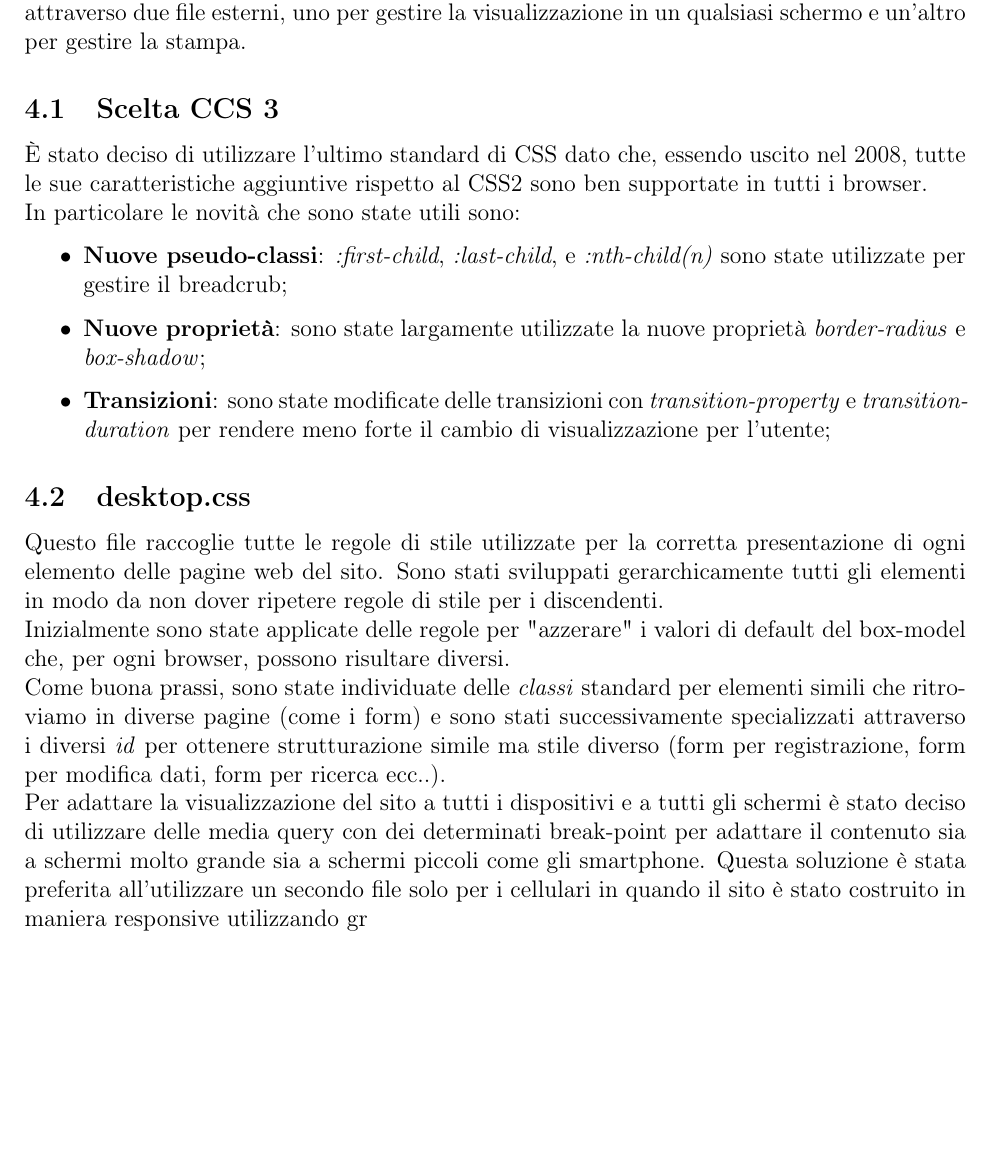
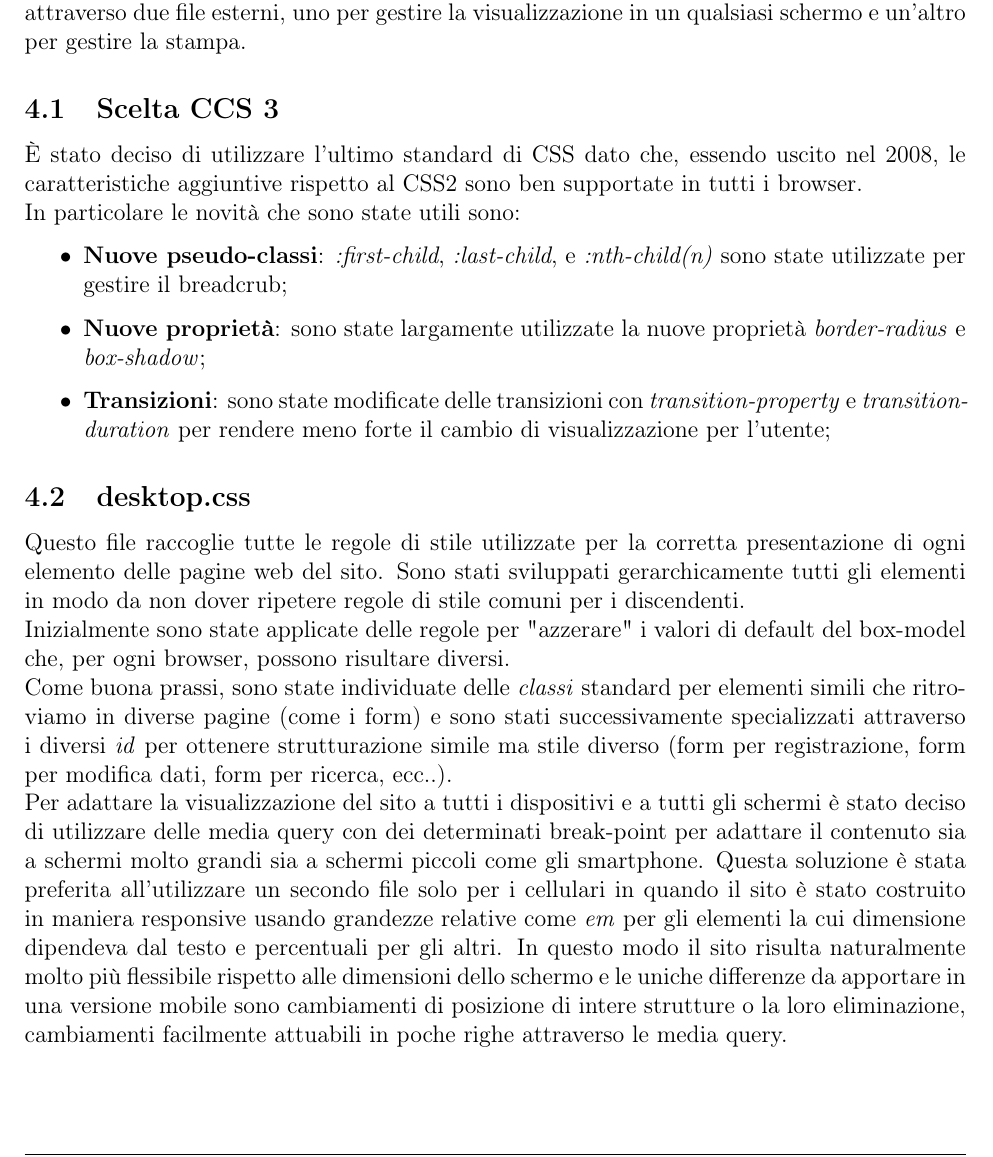
Before and after one commit to lisaparma/Jomp-TecWebProject, a LaTeX document (Relazione/Relazione.tex, which reads Relazione/Res/Sezioni/5-Presentazione.tex): part of page 4 of 7, cut so that both start at the same text, the shorter picture padded with empty space. Compiled offline with pdfLaTeX.

Commit message:
Section Presentazione a posto

```diff
--- a/Relazione/Res/Sezioni/5-Presentazione.tex
+++ b/Relazione/Res/Sezioni/5-Presentazione.tex
@@ -1,17 +1,17 @@
 \section{Presentazione}
 	La presentazione è stata fatta in CSS3 tenendola completamente separata dalla struttura attraverso due file esterni, uno per gestire la visualizzazione in un qualsiasi schermo e un'altro per gestire la stampa.
 	\subsection{Scelta CCS 3}
-	È stato deciso di utilizzare l'ultimo standard di CSS dato che, essendo uscito nel 2008, tutte le sue caratteristiche aggiuntive rispetto al CSS2 sono ben supportate in tutti i browser. \\ In particolare le novità che sono state utili sono:
+	È stato deciso di utilizzare l'ultimo standard di CSS dato che, essendo uscito nel 2008, le  caratteristiche aggiuntive rispetto al CSS2 sono ben supportate in tutti i browser. \\ In particolare le novità che sono state utili sono:
 	\begin{itemize}
 		\item \textbf{Nuove pseudo-classi}: \emph{:first-child}, \emph{:last-child}, e \emph{:nth-child(n)} sono state utilizzate per gestire il breadcrub;
 		\item \textbf{Nuove proprietà}: sono state largamente utilizzate la nuove proprietà \emph{border-radius} e \emph{box-shadow};
 		\item \textbf{Transizioni}: sono state modificate delle transizioni con \emph{transition-property} e \emph{transition-duration} per rendere meno forte il cambio di visualizzazione per l'utente;
 	\end{itemize}
 	\subsection{desktop.css}
-	Questo file raccoglie tutte le regole di stile utilizzate per la corretta presentazione di ogni elemento delle pagine web del sito. Sono stati sviluppati gerarchicamente tutti gli elementi in modo da non dover ripetere regole di stile per i discendenti. \\
+	Questo file raccoglie tutte le regole di stile utilizzate per la corretta presentazione di ogni elemento delle pagine web del sito. Sono stati sviluppati gerarchicamente tutti gli elementi in modo da non dover ripetere regole di stile comuni per i discendenti. \\
 	Inizialmente sono state applicate delle regole per "azzerare" i valori di default del box-model che, per ogni browser, possono risultare diversi.\\
-	Come buona prassi, sono state individuate delle \emph{classi} standard per elementi simili che ritroviamo in diverse pagine (come i form) e sono stati successivamente specializzati attraverso i diversi \emph{id} per ottenere strutturazione simile ma stile diverso (form per registrazione, form per modifica dati, form per ricerca ecc..).\\
-	Per adattare la visualizzazione del sito a tutti i dispositivi e a tutti gli schermi è stato deciso di utilizzare delle media query con dei determinati break-point per adattare il contenuto sia a schermi molto grande sia a schermi piccoli come gli smartphone. Questa soluzione è stata preferita all'utilizzare un secondo file solo per i cellulari in quando il sito è stato costruito in maniera responsive utilizzando gr
+	Come buona prassi, sono state individuate delle \emph{classi} standard per elementi simili che ritroviamo in diverse pagine (come i form) e sono stati successivamente specializzati attraverso i diversi \emph{id} per ottenere strutturazione simile ma stile diverso (form per registrazione, form per modifica dati, form per ricerca, ecc..).\\
+	Per adattare la visualizzazione del sito a tutti i dispositivi e a tutti gli schermi è stato deciso di utilizzare delle media query con dei determinati break-point per adattare il contenuto sia a schermi molto grandi sia a schermi piccoli come gli smartphone. Questa soluzione è stata preferita all'utilizzare un secondo file solo per i cellulari in quando il sito è stato costruito in maniera responsive usando grandezze relative come \emph{em} per gli elementi la cui dimensione dipendeva dal testo e percentuali per gli altri. In questo modo il sito risulta naturalmente molto più flessibile rispetto alle dimensioni dello schermo e le uniche differenze da apportare in una versione mobile sono cambiamenti di posizione di intere strutture o la loro eliminazione, cambiamenti facilmente attuabili in poche righe attraverso le media query.
 
 	\subsection{print.css}
 	Questo foglio di stile si applica automaticamente quando un utente vuole
```
Also changed, not shown: Relazione/Relazione.pdf, 3 other files.
